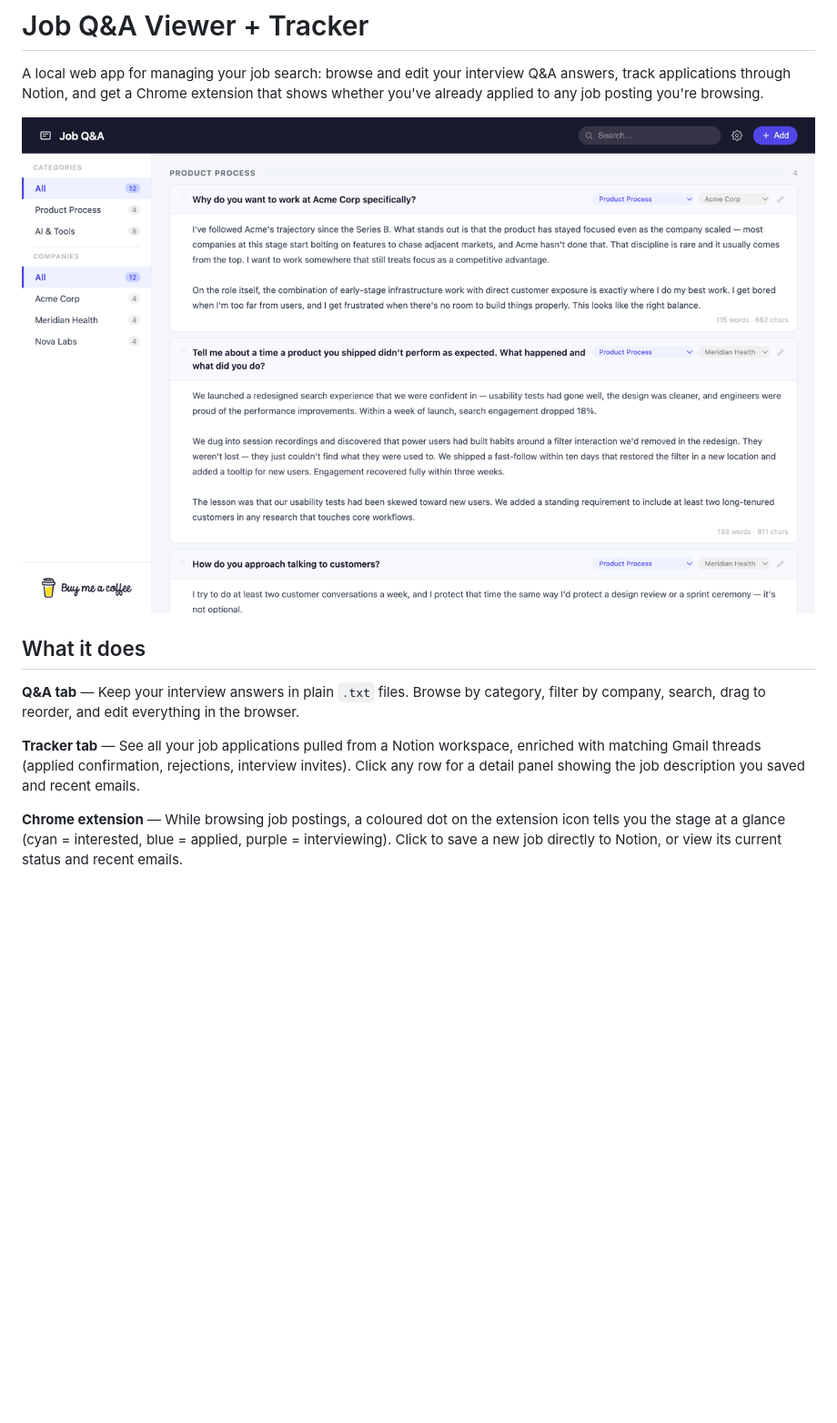
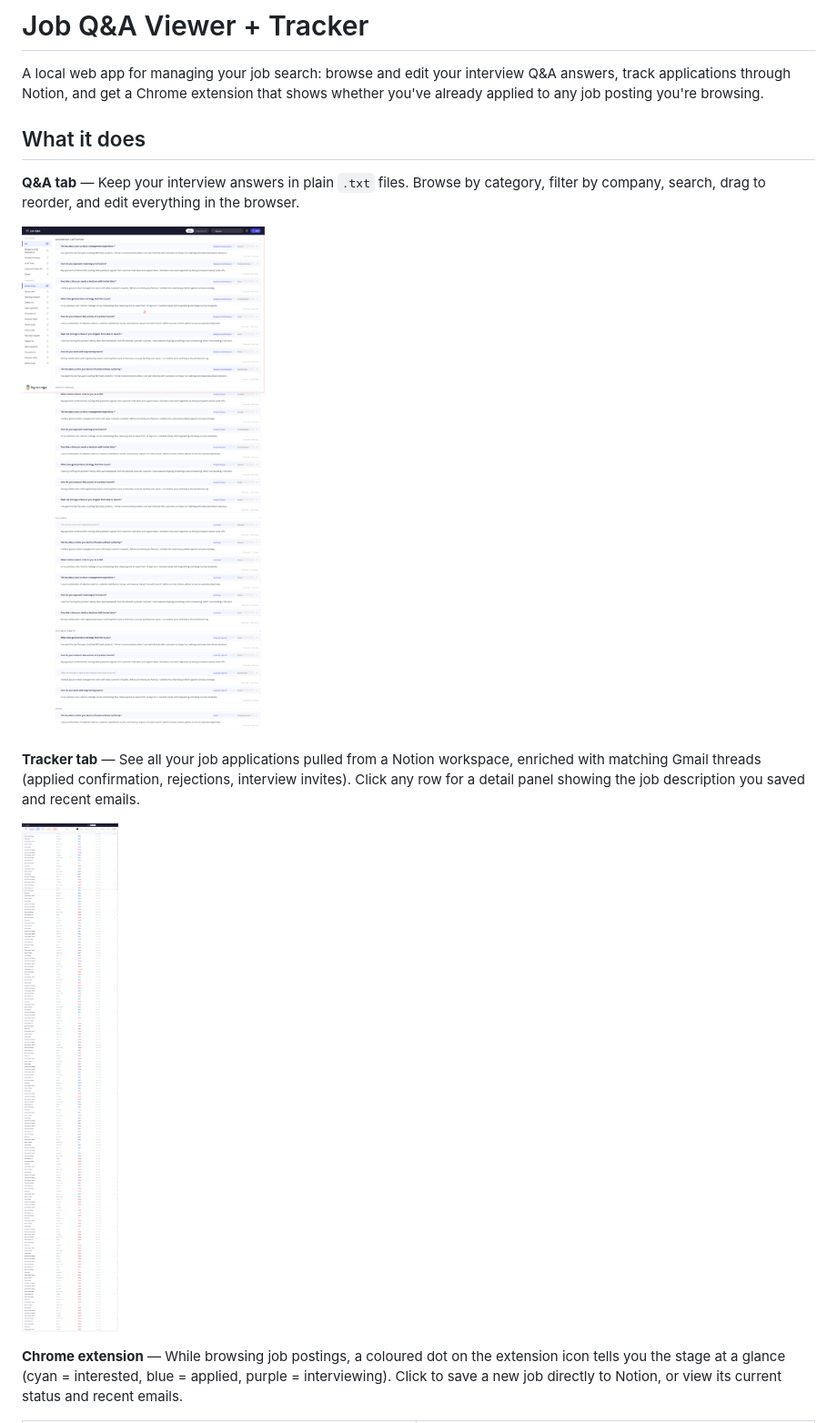
Before and after one commit to borna761/job-qa-viewer, a Markdown page: README.md, the part around one of its changes. Shown at 91% size. Drawn GitHub-style; pictures changed too: public/assets/screenshot-qa.png (added), public/assets/screenshot-tracker.png (added), public/assets/screenshot.png (deleted); blank space fills up the shorter version.

```diff
--- a/README.md
+++ b/README.md
@@ -1,13 +1,15 @@
 # Job Q&A Viewer + Tracker
 
 A local web app for managing your job search: browse and edit your interview Q&A answers, track applications through Notion, and get a Chrome extension that shows whether you've already applied to any job posting you're browsing.
-
-![Job Q&A Viewer](https://raw.githubusercontent.com/borna761/job-qa-viewer/main/public/assets/screenshot.png)
 
 ## What it does
 
 **Q&A tab** — Keep your interview answers in plain `.txt` files. Browse by category, filter by company, search, drag to reorder, and edit everything in the browser.
 
+![Q&A tab](https://raw.githubusercontent.com/borna761/job-qa-viewer/main/public/assets/screenshot-qa.png)
+
 **Tracker tab** — See all your job applications pulled from a Notion workspace, enriched with matching Gmail threads (applied confirmation, rejections, interview invites). Click any row for a detail panel showing the job description you saved and recent emails.
 
+![Tracker tab](https://raw.githubusercontent.com/borna761/job-qa-viewer/main/public/assets/screenshot-tracker.png)
+
 **Chrome extension** — While browsing job postings, a coloured dot on the extension icon tells you the stage at a glance (cyan = interested, blue = applied, purple = interviewing). Click to save a new job directly to Notion, or view its current status and recent emails.
```
Also changed, not shown: other parts of README.md (+4 -0 lines), public/assets/screenshot-popup-save.png (added), public/assets/screenshot-popup-tracked.png (added).
